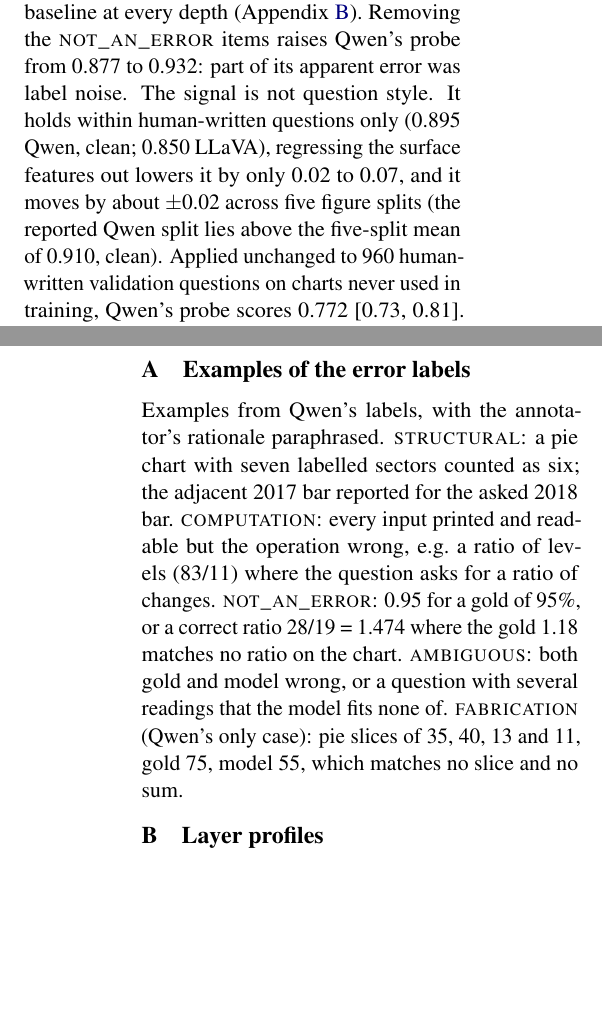
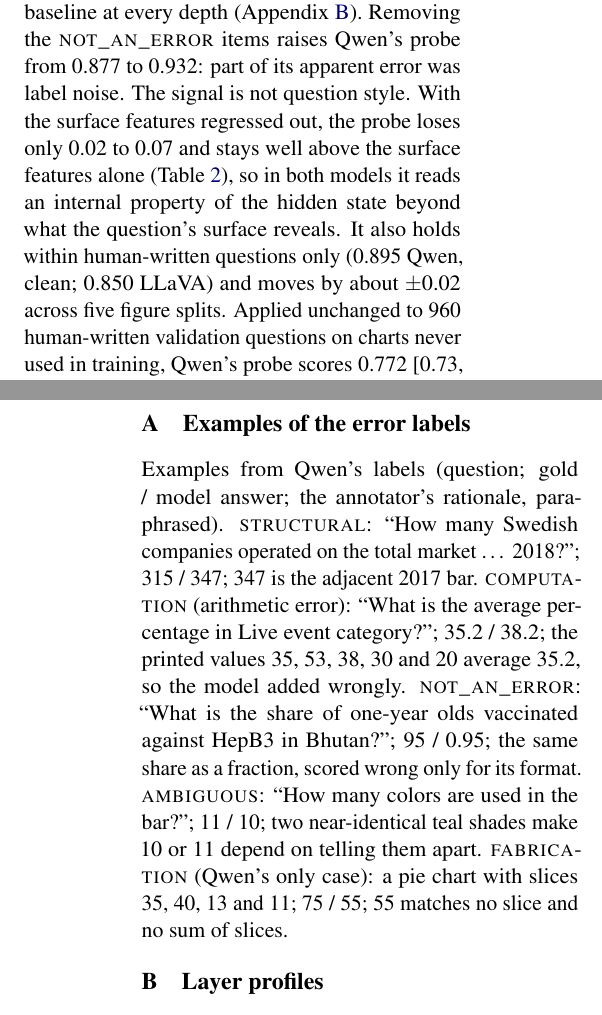
Before and after one commit to the-neemon/type-aware-vlm-failures, a LaTeX paper (paper/final/main.tex, which reads paper/final/sections/appendix.tex, paper/final/sections/chartqa.tex): two parts of the columns of pages 3 and 10 of 10, joined at a grey line, cut so that both start at the same text, the shorter picture padded with empty space. Compiled offline with pdfLaTeX.

```diff
--- a/paper/final/sections/appendix.tex
+++ b/paper/final/sections/appendix.tex
@@ -4,16 +4,17 @@
 \section{Examples of the error labels}
 \label{app:examples}
 
-Examples from Qwen's labels, with the annotator's rationale paraphrased.
-\cls{structural}: a pie chart with seven labelled sectors counted as six; the
-adjacent 2017 bar reported for the asked 2018 bar. \cls{computation}: every input
-printed and readable but the operation wrong, e.g.\ a ratio of levels (83/11)
-where the question asks for a ratio of changes. \cls{not\_an\_error}: 0.95 for a
-gold of 95\%, or a correct ratio 28/19 = 1.474 where the gold 1.18 matches no ratio
-on the chart. \cls{ambiguous}: both gold and model wrong, or a question with
-several readings that the model fits none of. \cls{fabrication} (Qwen's only
-case): pie slices of 35, 40, 13 and 11, gold 75, model 55, which matches no slice
-and no sum.
+Examples from Qwen's labels (question; gold / model answer; the annotator's
+rationale, paraphrased). \cls{structural}: ``How many Swedish companies operated
+on the total market \dots\ 2018?''; 315 / 347; 347 is the adjacent 2017 bar.
+\cls{computation} (arithmetic error): ``What is the average percentage in Live
+event category?''; 35.2 / 38.2; the printed values 35, 53, 38, 30 and 20 average
+35.2, so the model added wrongly. \cls{not\_an\_error}: ``What is the share of
+one-year olds vaccinated against HepB3 in Bhutan?''; 95 / 0.95; the same share as
+a fraction, scored wrong only for its format. \cls{ambiguous}: ``How many colors
+are used in the bar?''; 11 / 10; two near-identical teal shades make 10 or 11
+depend on telling them apart. \cls{fabrication} (Qwen's only case): a pie chart
+with slices 35, 40, 13 and 11; 75 / 55; 55 matches no slice and no sum of slices.
 
 \section{Layer profiles}
 \label{app:layers}
--- a/paper/final/sections/chartqa.tex
+++ b/paper/final/sections/chartqa.tex
@@ -13,10 +13,12 @@
 LLaVA 24 of 32); image-token positions stay near the surface baseline at every
 depth (Appendix~\ref{app:layers}). Removing the \cls{not\_an\_error} items raises
 Qwen's probe from 0.877 to 0.932: part of its apparent error was label noise.
-The signal is not question style. It holds within human-written questions only
-(0.895 Qwen, clean; 0.850 LLaVA), regressing the surface features out lowers it
-by only 0.02 to 0.07, and it moves by about $\pm$0.02 across five figure splits
-(the reported Qwen split lies above the five-split mean of 0.910, clean).
+The signal is not question style. With the surface features regressed out, the
+probe loses only 0.02 to 0.07 and stays well above the surface features alone
+(Table~\ref{tab:e1}), so in both models it reads an internal property of the
+hidden state beyond what the question's surface reveals. It also holds within
+human-written questions only (0.895 Qwen, clean; 0.850 LLaVA) and moves by about
+$\pm$0.02 across five figure splits.
 Applied unchanged to 960 human-written validation questions on charts never
 used in training, Qwen's probe scores 0.772 [0.73, 0.81]. Its probabilities are
 calibrated (expected calibration error 0.03 for Qwen, 0.05 for LLaVA).
```
Also changed, not shown: paper/final/main.tex (+1 -1 lines), paper/final/references.bib (+18 -8 lines), paper/final/sections/conclusion.tex (+1 -1 lines), paper/final/sections/e4_e5_discussion.tex (+2 -3 lines), paper/final/sections/introduction.tex (+2 -1 lines), paper/final/slides.tex (+10 -4 lines), paper/final/main.pdf, paper/final/slides.pdf.
